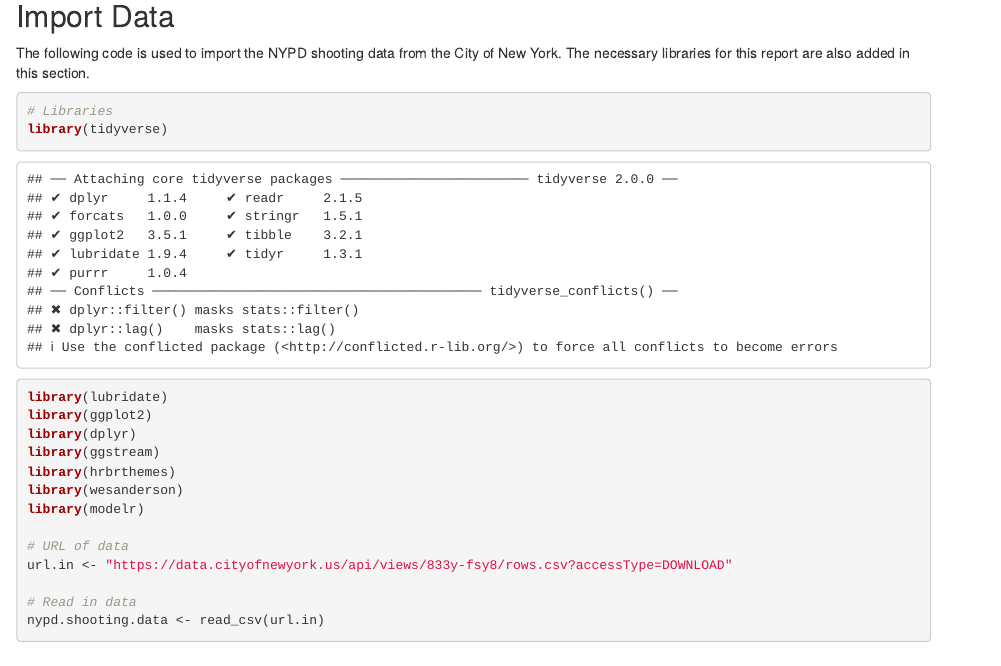
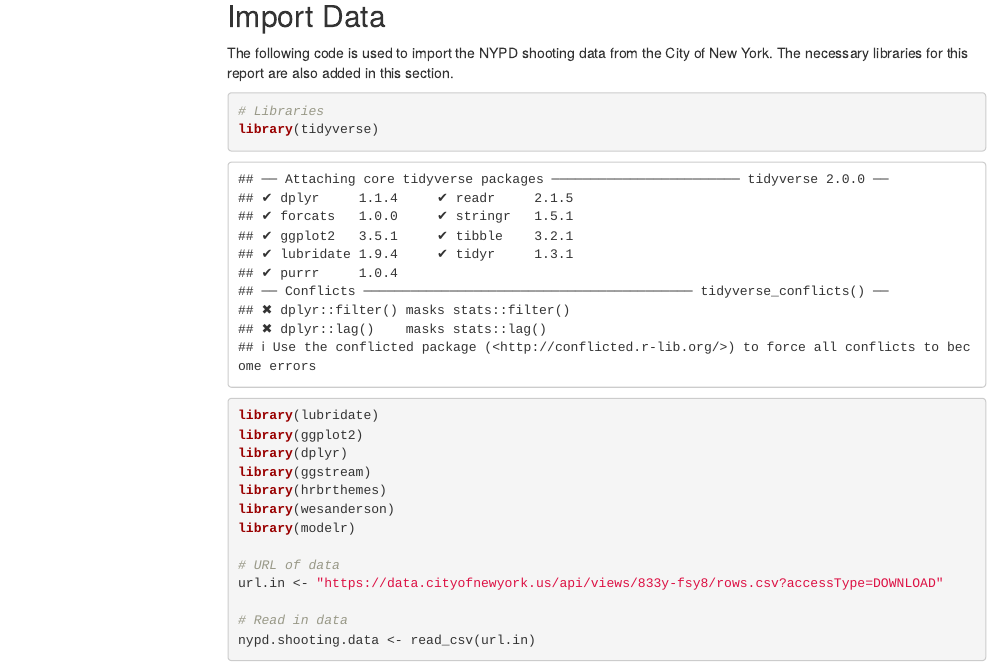
Before and after one commit to lillianlinbrown/MSDS-5301, an R Markdown document (NYPD Shooting Incident Data Report/docs/NYPD Shooting Incident Data Report.Rmd): the page in a window 1100 px wide, from 350 px down before the commit and from 370 px down after it, so that both start at the same text. Rendered offline with R 4.5, knitr and Pandoc, with nearby package versions; some code elsewhere in the file could not run offline; menus at the side of the page are left out.

Commit message:
add landing page file in docs

````diff
--- a/NYPD Shooting Incident Data Report/docs/NYPD Shooting Incident Data Report.Rmd
+++ b/NYPD Shooting Incident Data Report/docs/NYPD Shooting Incident Data Report.Rmd
@@ -4,7 +4,9 @@ author: "Lillian Brown"
 date: '2023-02-22'
 output:
   html_document:
-    df_print: paged
+    fig_caption: yes
+    toc: yes
+    toc_float: yes
 ---
 
 ```{r setup, include=FALSE}
````
Also changed, not shown: 1 other file.
